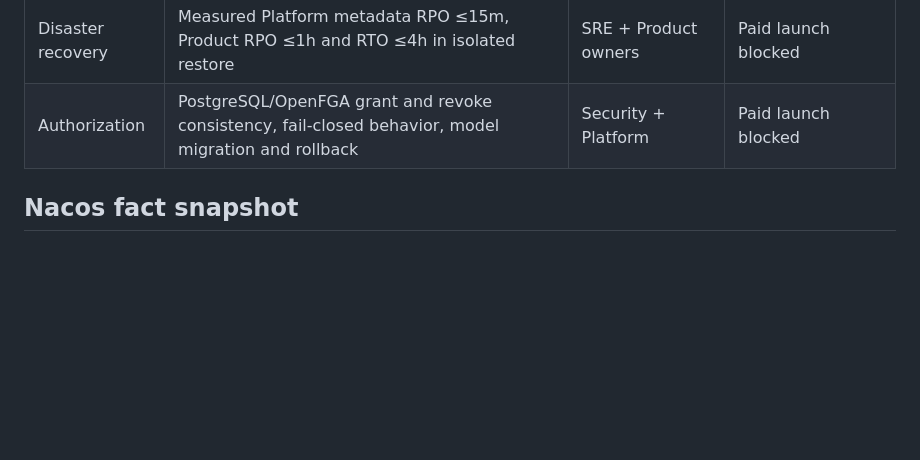
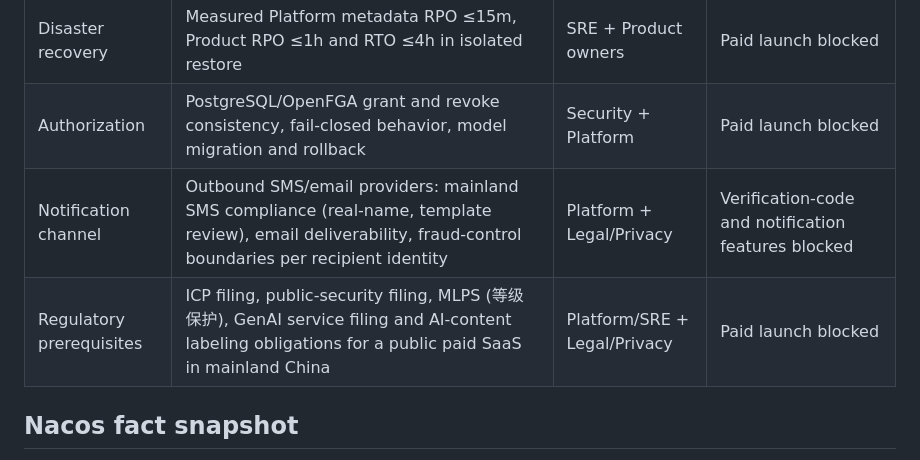
Before and after one commit to 1123786563/myqypt, a Markdown page: docs/architecture/external-confirmations.md, the part around the change. Rendered like a GitHub page; blank space fills up the shorter version.

```diff
--- a/docs/architecture/external-confirmations.md
+++ b/docs/architecture/external-confirmations.md
@@ -26,6 +26,8 @@
 | Payment chain | Provider sandbox and production-like test proves `created → awaiting_payment → paid → fulfilled`, duplicate callback, recovery, partial refund and reconciliation | Commerce + Finance + QA | Paid launch blocked |
 | Disaster recovery | Measured Platform metadata RPO ≤15m, Product RPO ≤1h and RTO ≤4h in isolated restore | SRE + Product owners | Paid launch blocked |
 | Authorization | PostgreSQL/OpenFGA grant and revoke consistency, fail-closed behavior, model migration and rollback | Security + Platform | Paid launch blocked |
+| Notification channel | Outbound SMS/email providers: mainland SMS compliance (real-name, template review), email deliverability, fraud-control boundaries per recipient identity | Platform + Legal/Privacy | Verification-code and notification features blocked |
+| Regulatory prerequisites | ICP filing, public-security filing, MLPS (等级保护), GenAI service filing and AI-content labeling obligations for a public paid SaaS in mainland China | Platform/SRE + Legal/Privacy | Paid launch blocked |
 
 ## Nacos fact snapshot
 
```
Also changed, not shown: docs/adr/0056-use-a-notification-gateway-for-outbound-communication.md (added, +12 -0 lines), docs/architecture/compliance-retention-policy.md (added, +55 -0 lines).
